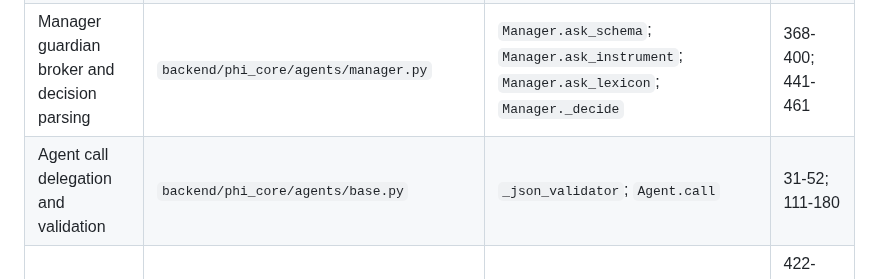
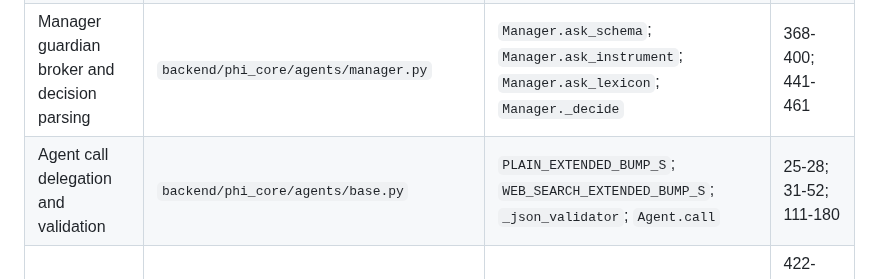
Before and after one commit to solomonsjoseph/PHI-Handling-system, a Markdown page: docs/AGENT_ARCHITECTURE.md, the part around the change. GitHub-like rendering.

Commit message:
docs: anchor Manager timeout extensions

```diff
--- a/docs/AGENT_ARCHITECTURE.md
+++ b/docs/AGENT_ARCHITECTURE.md
@@ -434,7 +434,7 @@ Configuration and fixed bounds are documented from their current source definiti
 | Managed LLM recovery | `backend/phi_core/agents/manager.py` | `Manager.run_supervised`; `Manager._history_digest` | 175-294; 428-439 |
 | Manager consultation and escalation | `backend/phi_core/agents/manager.py` | `Manager.consult`; `Manager.escalate_to_human_review` | 297-351 |
 | Manager guardian broker and decision parsing | `backend/phi_core/agents/manager.py` | `Manager.ask_schema`; `Manager.ask_instrument`; `Manager.ask_lexicon`; `Manager._decide` | 368-400; 441-461 |
-| Agent call delegation and validation | `backend/phi_core/agents/base.py` | `_json_validator`; `Agent.call` | 31-52; 111-180 |
+| Agent call delegation and validation | `backend/phi_core/agents/base.py` | `PLAIN_EXTENDED_BUMP_S`; `WEB_SEARCH_EXTENDED_BUMP_S`; `_json_validator`; `Agent.call` | 25-28; 31-52; 111-180 |
 | Manager consultation call sites | `backend/phi_core/agents/orchestrator.py` | `run_pipeline` | 422-432; 601-614; 683-709 |
 | Auditor confidence escalation | `backend/phi_core/agents/reasoning.py` | `AUDITOR_CONFIDENCE_FLOOR`; `auditor_escalation_reason` | 1172; 1205-1216 |
 | Judge | `backend/phi_core/agents/reasoning.py` | `Judge` | 874 |
```
